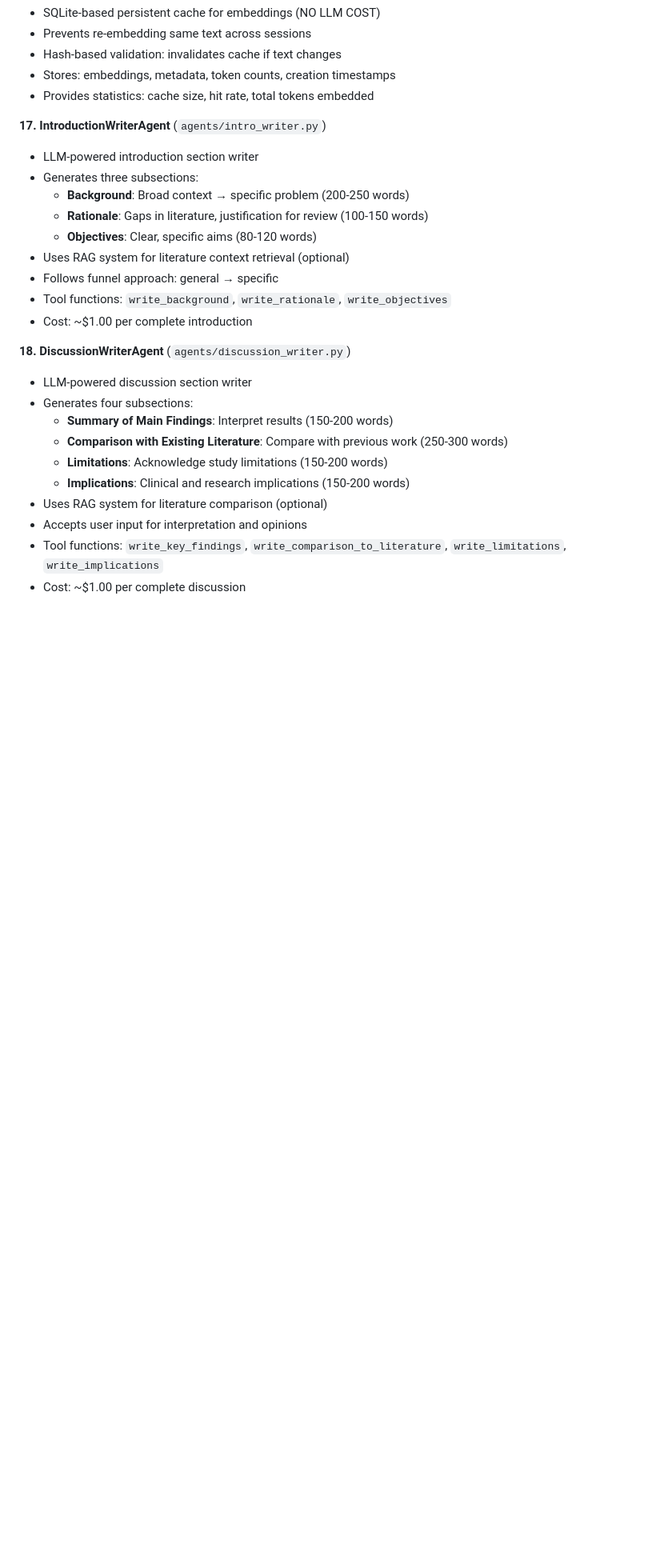
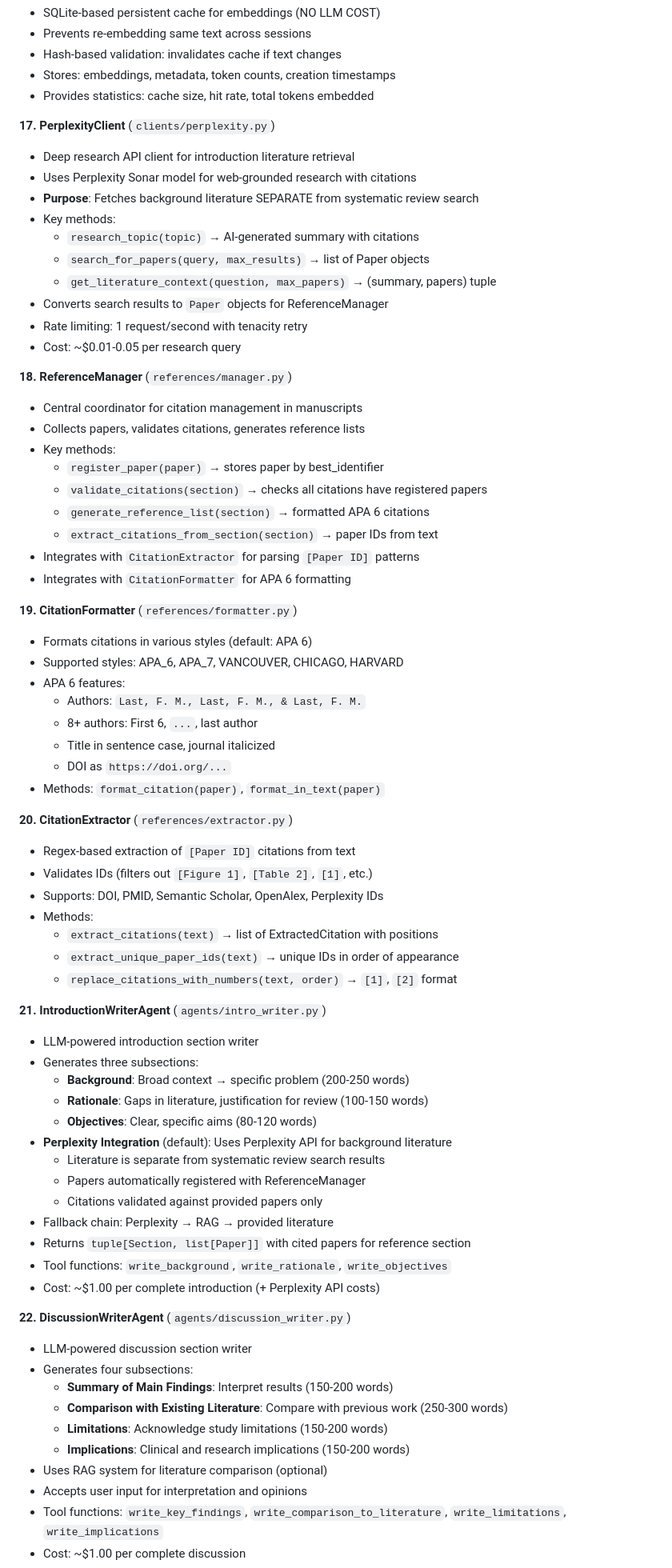
Before and after one commit to mustafa-boorenie/arakis, a Markdown page: CLAUDE.md, the part around one of its changes. Shown at 80% size. Rendered like a GitHub page; blank space fills up the shorter version.

Commit message:
Add Perplexity integration documentation to CLAUDE.md
- Document PerplexityClient for deep research literature retrieval
- Document ReferenceManager, CitationFormatter, CitationExtractor
- Update CLI examples with --use-perplexity and --no-references flags
- Add Perplexity Integration Pattern to Key Patterns section
- Update Configuration section with PERPLEXITY_API_KEY
- Update IntroductionWriterAgent docs with Perplexity integration details
- Renumber components 17-23 to accommodate new modules

Co-Authored-By: Claude Opus 4.5 <noreply@anthropic.com>

```diff
--- a/CLAUDE.md
+++ b/CLAUDE.md
@@ -296,18 +298,64 @@ arakis version
 - Stores: embeddings, metadata, token counts, creation timestamps
 - Provides statistics: cache size, hit rate, total tokens embedded
 
-**17. IntroductionWriterAgent** (`agents/intro_writer.py`)
+**17. PerplexityClient** (`clients/perplexity.py`)
+- Deep research API client for introduction literature retrieval
+- Uses Perplexity Sonar model for web-grounded research with citations
+- **Purpose**: Fetches background literature SEPARATE from systematic review search
+- Key methods:
+  - `research_topic(topic)` → AI-generated summary with citations
+  - `search_for_papers(query, max_results)` → list of Paper objects
+  - `get_literature_context(question, max_papers)` → (summary, papers) tuple
+- Converts search results to `Paper` objects for ReferenceManager
+- Rate limiting: 1 request/second with tenacity retry
+- Cost: ~$0.01-0.05 per research query
+
+**18. ReferenceManager** (`references/manager.py`)
+- Central coordinator for citation management in manuscripts
+- Collects papers, validates citations, generates reference lists
+- Key methods:
+  - `register_paper(paper)` → stores paper by best_identifier
+  - `validate_citations(section)` → checks all citations have registered papers
+  - `generate_reference_list(section)` → formatted APA 6 citations
+  - `extract_citations_from_section(section)` → paper IDs from text
+- Integrates with `CitationExtractor` for parsing `[Paper ID]` patterns
+- Integrates with `CitationFormatter` for APA 6 formatting
+
+**19. CitationFormatter** (`references/formatter.py`)
+- Formats citations in various styles (default: APA 6)
+- Supported styles: APA_6, APA_7, VANCOUVER, CHICAGO, HARVARD
+- APA 6 features:
+  - Authors: `Last, F. M., Last, F. M., & Last, F. M.`
+  - 8+ authors: First 6, `...`, last author
+  - Title in sentence case, journal italicized
+  - DOI as `https://doi.org/...`
+- Methods: `format_citation(paper)`, `format_in_text(paper)`
+
+**20. CitationExtractor** (`references/extractor.py`)
+- Regex-based extraction of `[Paper ID]` citations from text
+- Validates IDs (filters out `[Figure 1]`, `[Table 2]`, `[1]`, etc.)
+- Supports: DOI, PMID, Semantic Scholar, OpenAlex, Perplexity IDs
+- Methods:
+  - `extract_citations(text)` → list of ExtractedCitation with positions
+  - `extract_unique_paper_ids(text)` → unique IDs in order of appearance
+  - `replace_citations_with_numbers(text, order)` → `[1]`, `[2]` format
+
+**21. IntroductionWriterAgent** (`agents/intro_writer.py`)
 - LLM-powered introduction section writer
 - Generates three subsections:
   - **Background**: Broad context → specific problem (200-250 words)
   - **Rationale**: Gaps in literature, justification for review (100-150 words)
   - **Objectives**: Clear, specific aims (80-120 words)
-- Uses RAG system for literature context retrieval (optional)
-- Follows funnel approach: general → specific
+- **Perplexity Integration** (default): Uses Perplexity API for background literature
+  - Literature is separate from systematic review search results
+  - Papers automatically registered with ReferenceManager
+  - Citations validated against provided papers only
+- Fallback chain: Perplexity → RAG → provided literature
+- Returns `tuple[Section, list[Paper]]` with cited papers for reference section
 - Tool functions: `write_background`, `write_rationale`, `write_objectives`
-- Cost: ~$1.00 per complete introduction
+- Cost: ~$1.00 per complete introduction (+ Perplexity API costs)
 
-**18. DiscussionWriterAgent** (`agents/discussion_writer.py`)
+**22. DiscussionWriterAgent** (`agents/discussion_writer.py`)
 - LLM-powered discussion section writer
 - Generates four subsections:
   - **Summary of Main Findings**: Interpret results (150-200 words)
```
Also changed, not shown: other parts of CLAUDE.md (+21 -7 lines).
